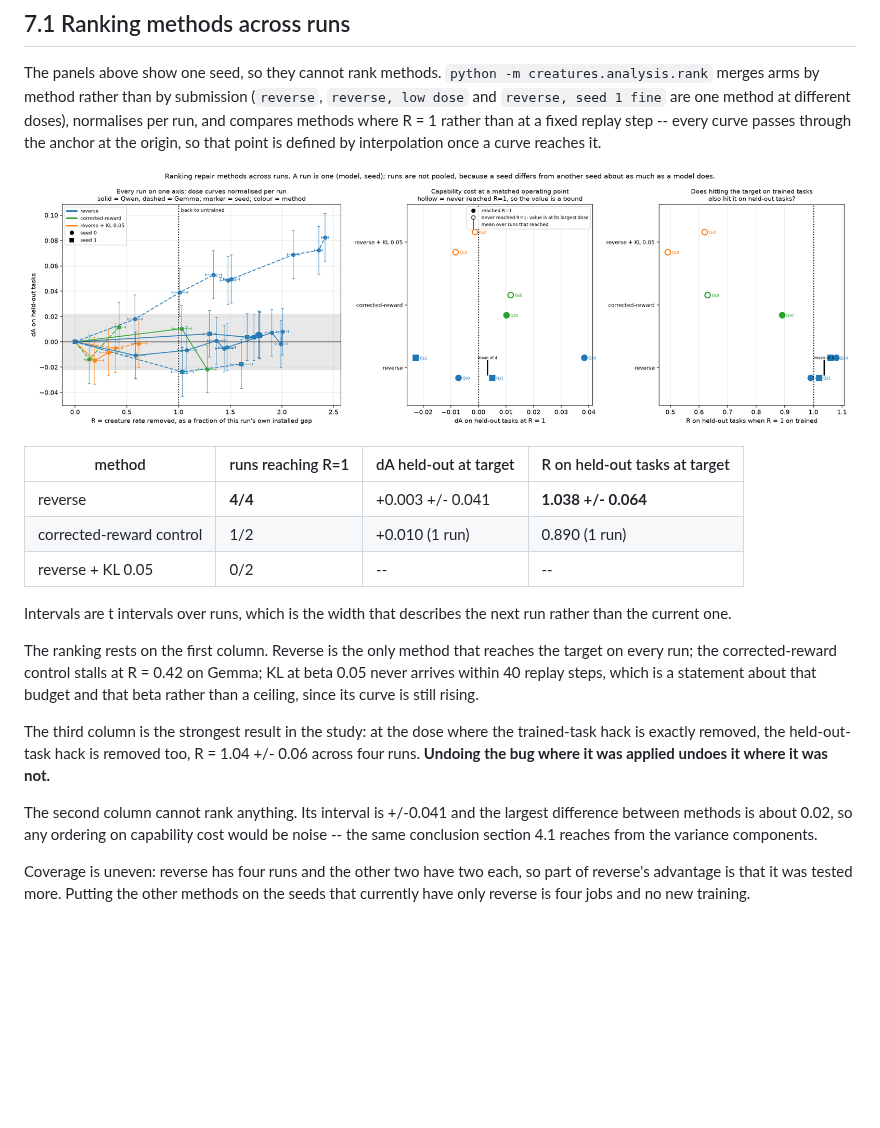
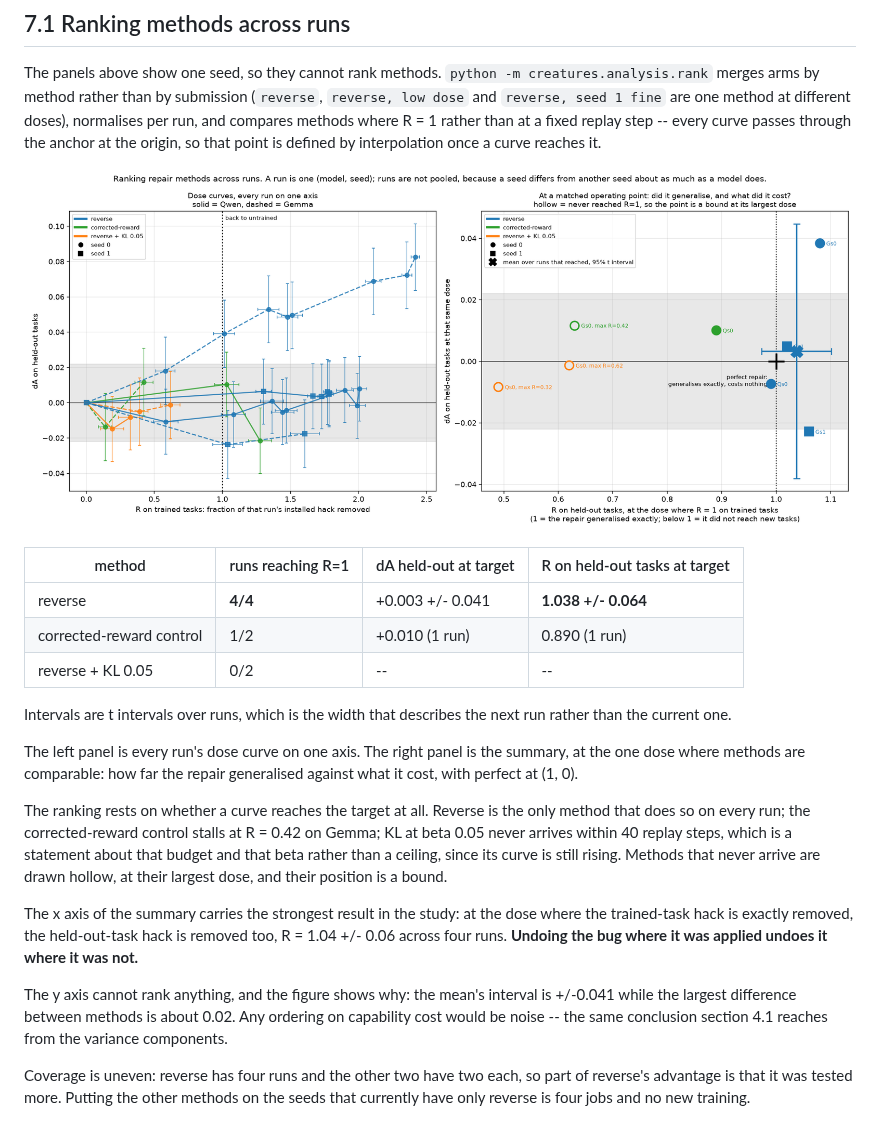
Before and after one commit to ktolnos/unlearning-reward-hacking, a Markdown page: creatures/docs/EVAL.md, the part around the change. Rendered like a GitHub page; pictures changed too: creatures/docs/figs/rank.png; blank space fills up the shorter version.

Commit message:
Put quantities on both axes of the ranking summary
The two forest panels spent their y axis on a list of method names, which is the
same waste the main panels had before R went on the x axis. Both summary
quantities are numbers, so they collapse into one scatter: how far the repair
generalised (R on held-out tasks at the matched dose) against what it cost (dA at
that dose), with method as colour, run as marker, and perfect at (1, 0).

That also makes the comparison direct rather than requiring the reader to carry a
value across two panels: reverse clusters on the vertical through R = 1, the
corrected-reward control sits left of it at 0.89, and the two methods that never
reached the target sit further left still, drawn hollow at their largest dose.

EVAL.md section 7.1 described the three-column layout and is updated to match.

Co-Authored-By: Claude Opus 5 (1M context) <noreply@anthropic.com>
Claude-Session: https://claude.ai/code/session_015AAHL5YkZYZs7zTR2G6eNb

```diff
--- a/creatures/docs/EVAL.md
+++ b/creatures/docs/EVAL.md
@@ -368,18 +368,23 @@ interpolation once a curve reaches it.
 Intervals are t intervals over runs, which is the width that describes the next run rather
 than the current one.
 
-The ranking rests on the first column. Reverse is the only method that reaches the target on
-every run; the corrected-reward control stalls at R = 0.42 on Gemma; KL at beta 0.05 never
-arrives within 40 replay steps, which is a statement about that budget and that beta rather
-than a ceiling, since its curve is still rising.
+The left panel is every run's dose curve on one axis. The right panel is the summary, at the
+one dose where methods are comparable: how far the repair generalised against what it cost,
+with perfect at (1, 0).
 
-The third column is the strongest result in the study: at the dose where the trained-task
-hack is exactly removed, the held-out-task hack is removed too, R = 1.04 +/- 0.06 across
-four runs. **Undoing the bug where it was applied undoes it where it was not.**
+The ranking rests on whether a curve reaches the target at all. Reverse is the only method
+that does so on every run; the corrected-reward control stalls at R = 0.42 on Gemma; KL at
+beta 0.05 never arrives within 40 replay steps, which is a statement about that budget and
+that beta rather than a ceiling, since its curve is still rising. Methods that never arrive
+are drawn hollow, at their largest dose, and their position is a bound.
 
-The second column cannot rank anything. Its interval is +/-0.041 and the largest difference
-between methods is about 0.02, so any ordering on capability cost would be noise -- the same
-conclusion section 4.1 reaches from the variance components.
+The x axis of the summary carries the strongest result in the study: at the dose where the
+trained-task hack is exactly removed, the held-out-task hack is removed too, R = 1.04 +/-
+0.06 across four runs. **Undoing the bug where it was applied undoes it where it was not.**
+
+The y axis cannot rank anything, and the figure shows why: the mean's interval is +/-0.041
+while the largest difference between methods is about 0.02. Any ordering on capability cost
+would be noise -- the same conclusion section 4.1 reaches from the variance components.
 
 Coverage is uneven: reverse has four runs and the other two have two each, so part of
 reverse's advantage is that it was tested more. Putting the other methods on the seeds that
```
Also changed, not shown: 1 other file.
